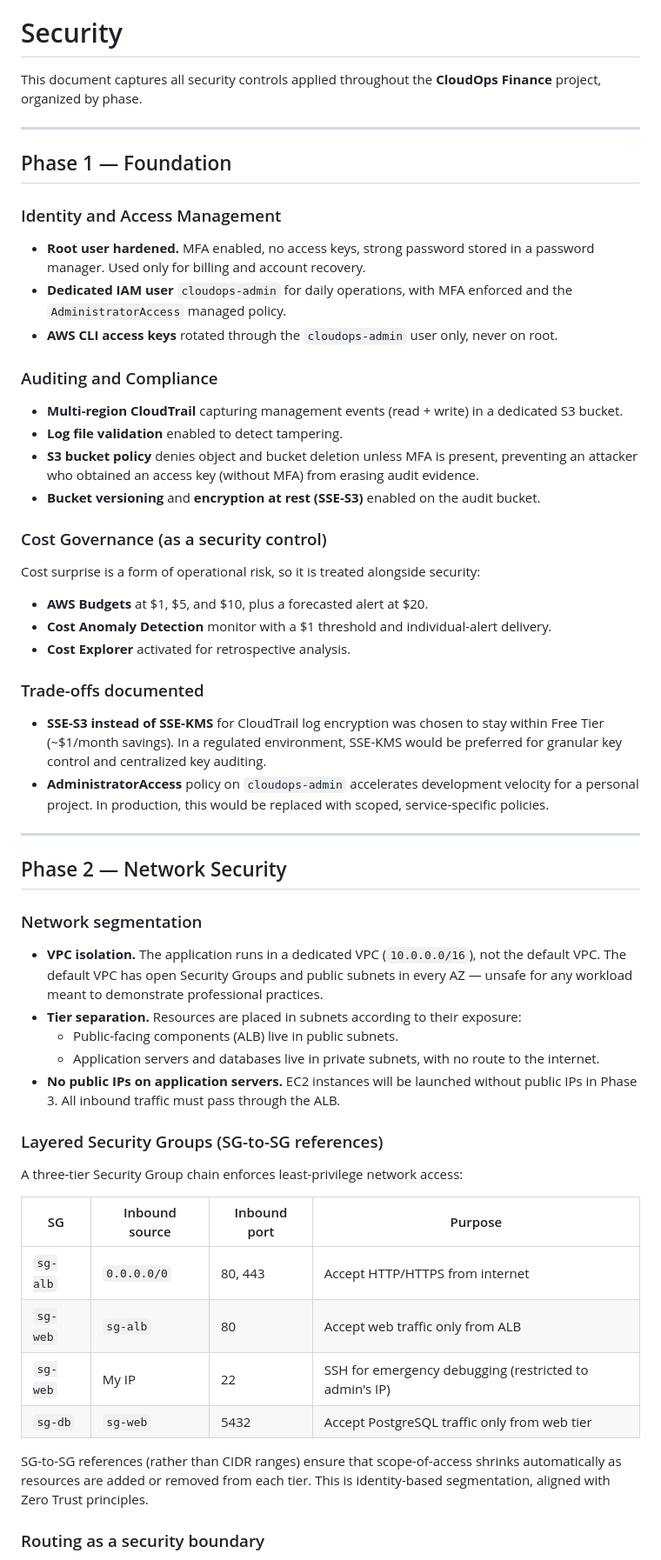
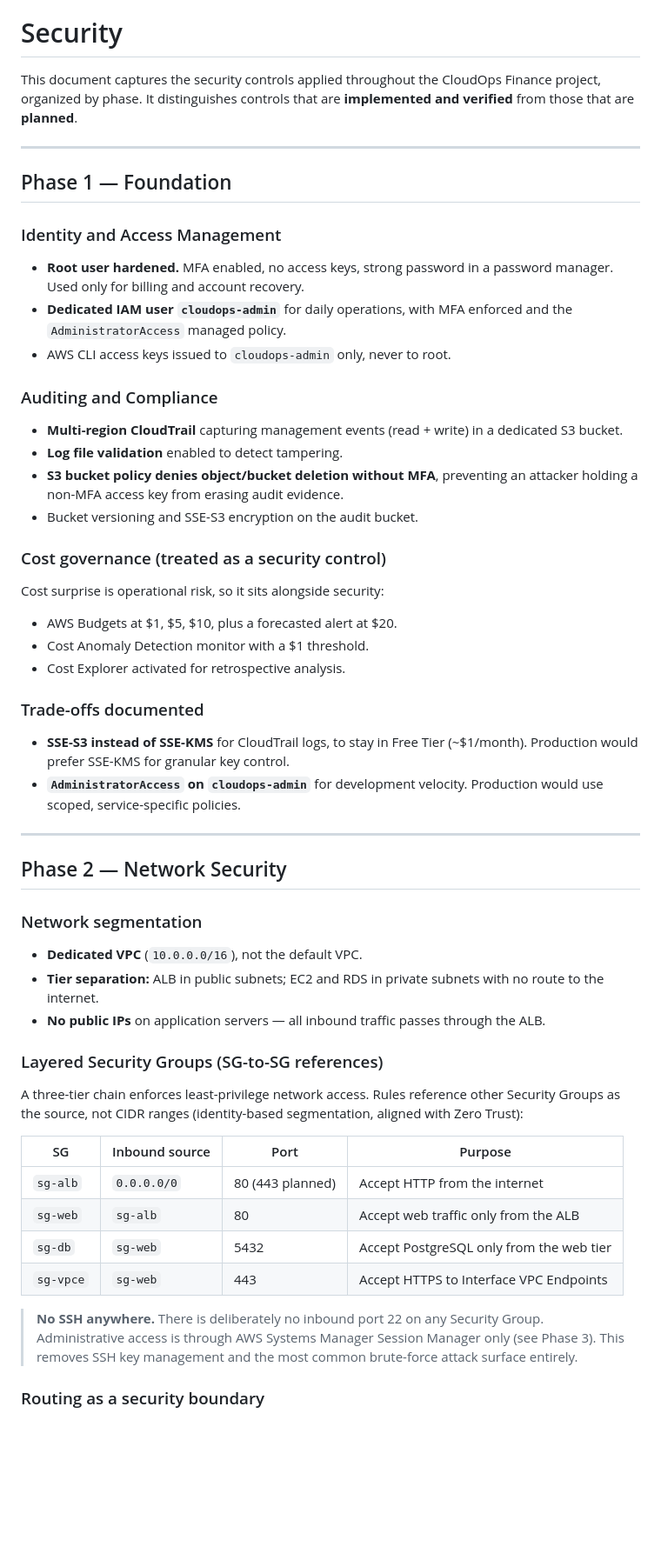
Before and after one commit to Gondran85/cloudops-finance, a Markdown page: docs/security.md, the part around one of its changes. Shown at 87% size. GitHub-like rendering; blank space fills up the shorter version.

```diff
--- a/docs/security.md
+++ b/docs/security.md
@@ -2,60 +1,66 @@
 # Security
 
-This document captures all security controls applied throughout the **CloudOps Finance** project, organized by phase.
+This document captures the security controls applied throughout the
+CloudOps Finance project, organized by phase. It distinguishes controls
+that are **implemented and verified** from those that are **planned**.
 
 ---
 
 ## Phase 1 — Foundation
 
 ### Identity and Access Management
-
-- **Root user hardened.** MFA enabled, no access keys, strong password stored in a password manager. Used only for billing and account recovery.
-- **Dedicated IAM user** `cloudops-admin` for daily operations, with MFA enforced and the `AdministratorAccess` managed policy.
-- **AWS CLI access keys** rotated through the `cloudops-admin` user only, never on root.
+- **Root user hardened.** MFA enabled, no access keys, strong password in a
+  password manager. Used only for billing and account recovery.
+- **Dedicated IAM user `cloudops-admin`** for daily operations, with MFA
+  enforced and the `AdministratorAccess` managed policy.
+- AWS CLI access keys issued to `cloudops-admin` only, never to root.
 
 ### Auditing and Compliance
+- **Multi-region CloudTrail** capturing management events (read + write) in a
+  dedicated S3 bucket.
+- **Log file validation** enabled to detect tampering.
+- **S3 bucket policy denies object/bucket deletion without MFA**, preventing
+  an attacker holding a non-MFA access key from erasing audit evidence.
+- Bucket versioning and SSE-S3 encryption on the audit bucket.
 
-- **Multi-region CloudTrail** capturing management events (read + write) in a dedicated S3 bucket.
-- **Log file validation** enabled to detect tampering.
-- **S3 bucket policy** denies object and bucket deletion unless MFA is present, preventing an attacker who obtained an access key (without MFA) from erasing audit evidence.
-- **Bucket versioning** and **encryption at rest (SSE-S3)** enabled on the audit bucket.
-
-### Cost Governance (as a security control)
-
-Cost surprise is a form of operational risk, so it is treated alongside security:
-
-- **AWS Budgets** at $1, $5, and $10, plus a forecasted alert at $20.
-- **Cost Anomaly Detection** monitor with a $1 threshold and individual-alert delivery.
-- **Cost Explorer** activated for retrospective analysis.
+### Cost governance (treated as a security control)
+Cost surprise is operational risk, so it sits alongside security:
+- AWS Budgets at $1, $5, $10, plus a forecasted alert at $20.
+- Cost Anomaly Detection monitor with a $1 threshold.
+- Cost Explorer activated for retrospective analysis.
 
 ### Trade-offs documented
-
-- **SSE-S3 instead of SSE-KMS** for CloudTrail log encryption was chosen to stay within Free Tier (~$1/month savings). In a regulated environment, SSE-KMS would be preferred for granular key control and centralized key auditing.
-- **AdministratorAccess** policy on `cloudops-admin` accelerates development velocity for a personal project. In production, this would be replaced with scoped, service-specific policies.
+- **SSE-S3 instead of SSE-KMS** for CloudTrail logs, to stay in Free Tier
+  (~$1/month). Production would prefer SSE-KMS for granular key control.
+- **`AdministratorAccess` on `cloudops-admin`** for development velocity.
+  Production would use scoped, service-specific policies.
 
 ---
 
 ## Phase 2 — Network Security
 
 ### Network segmentation
-
-- **VPC isolation.** The application runs in a dedicated VPC (`10.0.0.0/16`), not the default VPC. The default VPC has open Security Groups and public subnets in every AZ — unsafe for any workload meant to demonstrate professional practices.
-- **Tier separation.** Resources are placed in subnets according to their exposure:
-  - Public-facing components (ALB) live in public subnets.
-  - Application servers and databases live in private subnets, with no route to the internet.
-- **No public IPs on application servers.** EC2 instances will be launched without public IPs in Phase 3. All inbound traffic must pass through the ALB.
+- **Dedicated VPC** (`10.0.0.0/16`), not the default VPC.
+- **Tier separation:** ALB in public subnets; EC2 and RDS in private subnets
+  with no route to the internet.
+- **No public IPs** on application servers — all inbound traffic passes
+  through the ALB.
 
 ### Layered Security Groups (SG-to-SG references)
+A three-tier chain enforces least-privilege network access. Rules reference
+other Security Groups as the source, not CIDR ranges (identity-based
+segmentation, aligned with Zero Trust):
 
-A three-tier Security Group chain enforces least-privilege network access:
+| SG | Inbound source | Port | Purpose |
+|----|----------------|------|---------|
+| `sg-alb` | `0.0.0.0/0` | 80 (443 planned) | Accept HTTP from the internet |
+| `sg-web` | `sg-alb` | 80 | Accept web traffic only from the ALB |
+| `sg-db`  | `sg-web` | 5432 | Accept PostgreSQL only from the web tier |
+| `sg-vpce`| `sg-web` | 443 | Accept HTTPS to Interface VPC Endpoints |
 
-| SG | Inbound source | Inbound port | Purpose |
-|---|---|---|---|
-| `sg-alb` | `0.0.0.0/0` | 80, 443 | Accept HTTP/HTTPS from internet |
-| `sg-web` | `sg-alb` | 80 | Accept web traffic only from ALB |
-| `sg-web` | My IP | 22 | SSH for emergency debugging (restricted to admin's IP) |
-| `sg-db` | `sg-web` | 5432 | Accept PostgreSQL traffic only from web tier |
-
-SG-to-SG references (rather than CIDR ranges) ensure that scope-of-access shrinks automatically as resources are added or removed from each tier. This is identity-based segmentation, aligned with Zero Trust principles.
+> **No SSH anywhere.** There is deliberately no inbound port 22 on any
+> Security Group. Administrative access is through AWS Systems Manager
+> Session Manager only (see Phase 3). This removes SSH key management and
+> the most common brute-force attack surface entirely.
 
 ### Routing as a security boundary
```
Also changed, not shown: other parts of docs/security.md (+99 -12 lines).
